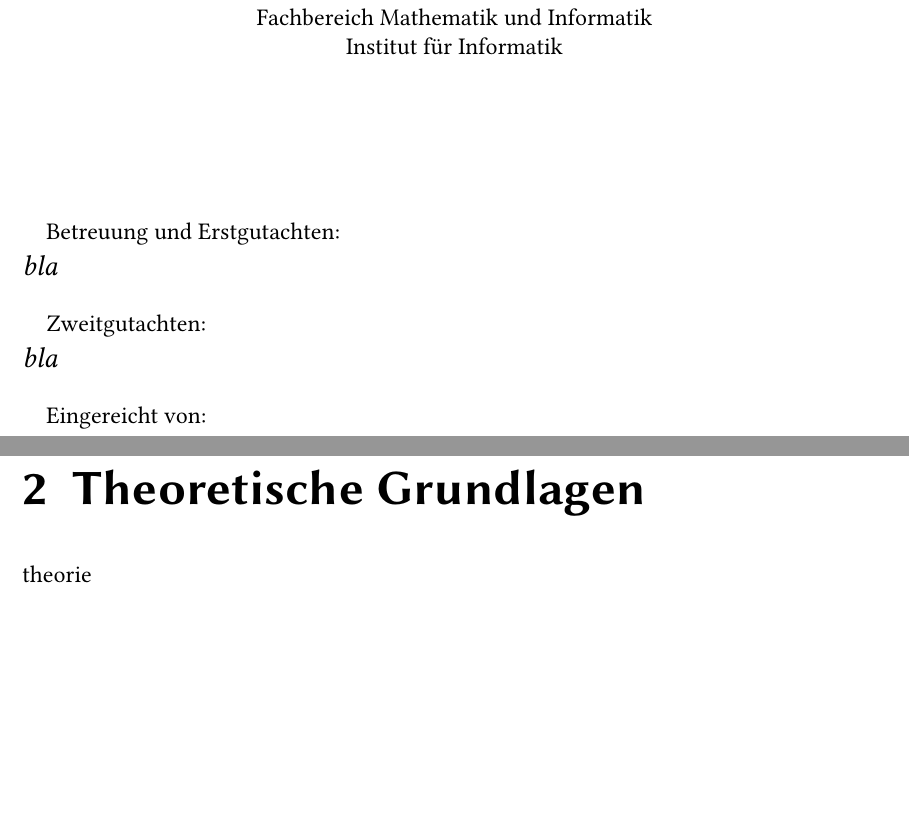
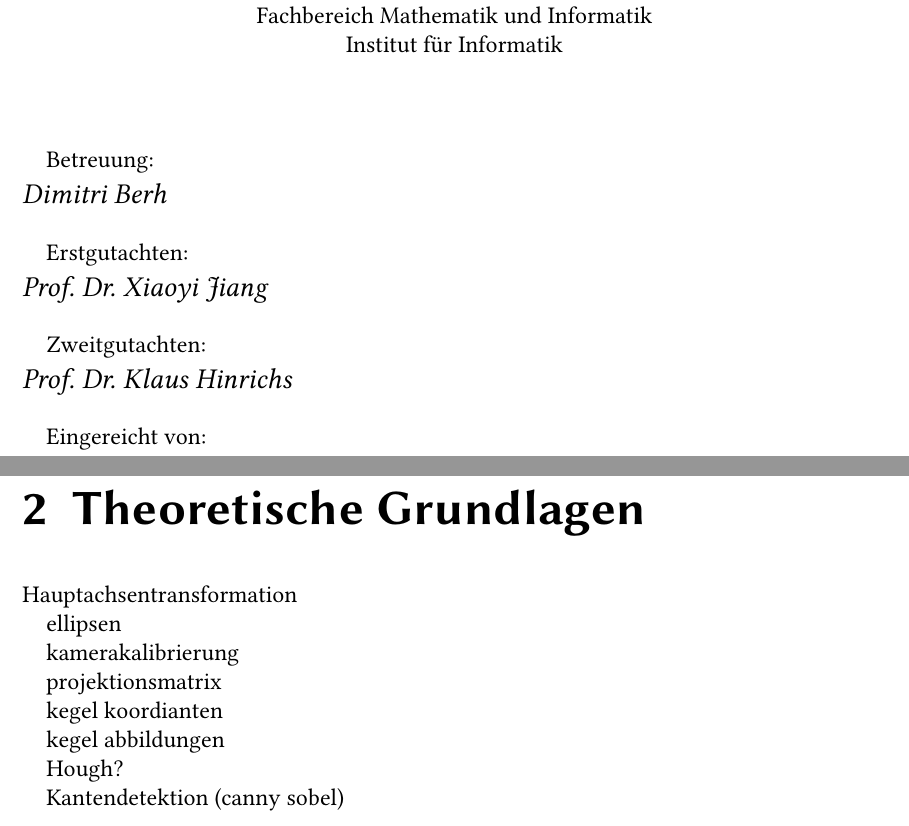
Before and after one commit to LHulk/Bachelorarbeit, a LaTeX document (Latex/bachelor.tex, which reads Latex/chapter/theorie.tex, Latex/chapter/titelseite.tex): two parts of pages 1 and 9 of 21, joined at a grey line, cut so that both start at the same text, the shorter picture padded with empty space. Compiled offline with pdfLaTeX; a LaTeX package or settings file that is missing is left out; an older LaTeX class or package is replaced by its successor.

```diff
--- a/Latex/bachelor.tex
+++ b/Latex/bachelor.tex
@@ -6,13 +6,14 @@
 %Informationen zur Arbeit
 \newcommand{\printname}{Lars Haalck}
 \newcommand{\printmatrickel}{407 846}
-\newcommand{\printtitel}{bla bla}
+\newcommand{\printtitel}{Entzerrung von Kegeloberflächen aus einer Einkameraansicht basierend auf projektiver Geometrie}
 \newcommand{\printort}{Münster}
 \newcommand{\printartderarbeit}{Bachelorarbeit}
 \newcommand{\printstudiengang}{BSc. Informatik}
 \newcommand{\printstudiengrad}{Bachelor of Science}
-\newcommand{\printsbetreuer}{bla}
-\newcommand{\printweitererbetreuer}{bla}
+\newcommand{\printbetreuer}{Dimitri Berh}
+\newcommand{\printerstgutachten}{Prof. Dr. Xiaoyi Jiang}
+\newcommand{\printzweitgutachten}{Prof. Dr. Klaus Hinrichs}
 \newcommand{\printinstitut}{Institut für Informatik}
 
 %\hyphenation{Be"-tween"-ness"--Zen"-tra"-li"-tät}
--- a/Latex/chapter/theorie.tex
+++ b/Latex/chapter/theorie.tex
@@ -1,3 +1,20 @@
 %!TEX root = bachelor.tex
 \chapter{Theoretische Grundlagen}
-theorie
+
+
+Hauptachsentransformation
+
+ellipsen
+
+kamerakalibrierung
+
+projektionsmatrix
+
+kegel koordianten
+
+kegel abbildungen
+
+Hough?
+
+
+Kantendetektion (canny sobel)
--- a/Latex/chapter/titelseite.tex
+++ b/Latex/chapter/titelseite.tex
@@ -29,23 +29,34 @@
 			Fachbereich Mathematik und Informatik\\
 			\printinstitut
 \end{center}
+
 	\par
-	\vspace*{12ex}
-		Betreuung und Erstgutachten:\\
+	\vspace*{6ex}
+Betreuung:\\
 	\large
-			\textit{\printsbetreuer}
+	\textit{\printbetreuer}
+
+	\par
+	\normalsize
+	\vspace*{2ex}
+	Erstgutachten:\\
+	\large
+	\textit{\printerstgutachten}
+
 	\par
 	\normalsize
 	\vspace*{2ex}
 	Zweitgutachten:\\
 	\large
-			\textit{\printweitererbetreuer}
+	\textit{\printzweitgutachten}
+
 	\par
 	\normalsize
 	\vspace*{2ex}
 	Eingereicht von:\\
 	\large
 	\textit{\printname}
+
 	\par
 	\normalsize
 	\vspace*{4ex}
```
Also changed, not shown: Latex/bachelor.pdf, Latex/chapter/titelseite.tex (2 more changed lines), 11 other files. Lines whose indentation alone changed are shown as unchanged.
